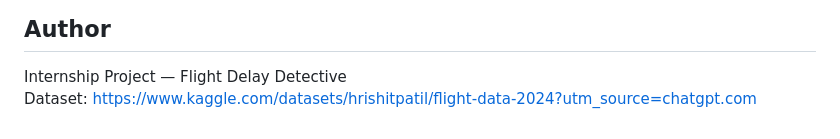
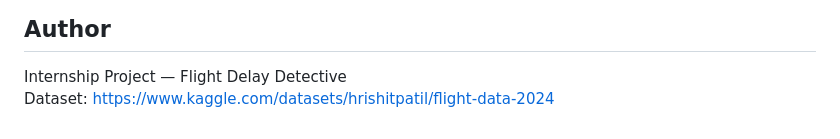
Before and after one commit to NandaK04/Flight-Delay-Detective-, a Markdown page: README.md, the part around the change. Drawn GitHub-style.

```diff
--- a/README.md
+++ b/README.md
@@ -262,4 +262,4 @@ pydantic>=2.0
 ## Author
 
 Internship Project — Flight Delay Detective
-Dataset: https://www.kaggle.com/datasets/hrishitpatil/flight-data-2024?utm_source=chatgpt.com
+Dataset: https://www.kaggle.com/datasets/hrishitpatil/flight-data-2024
```
